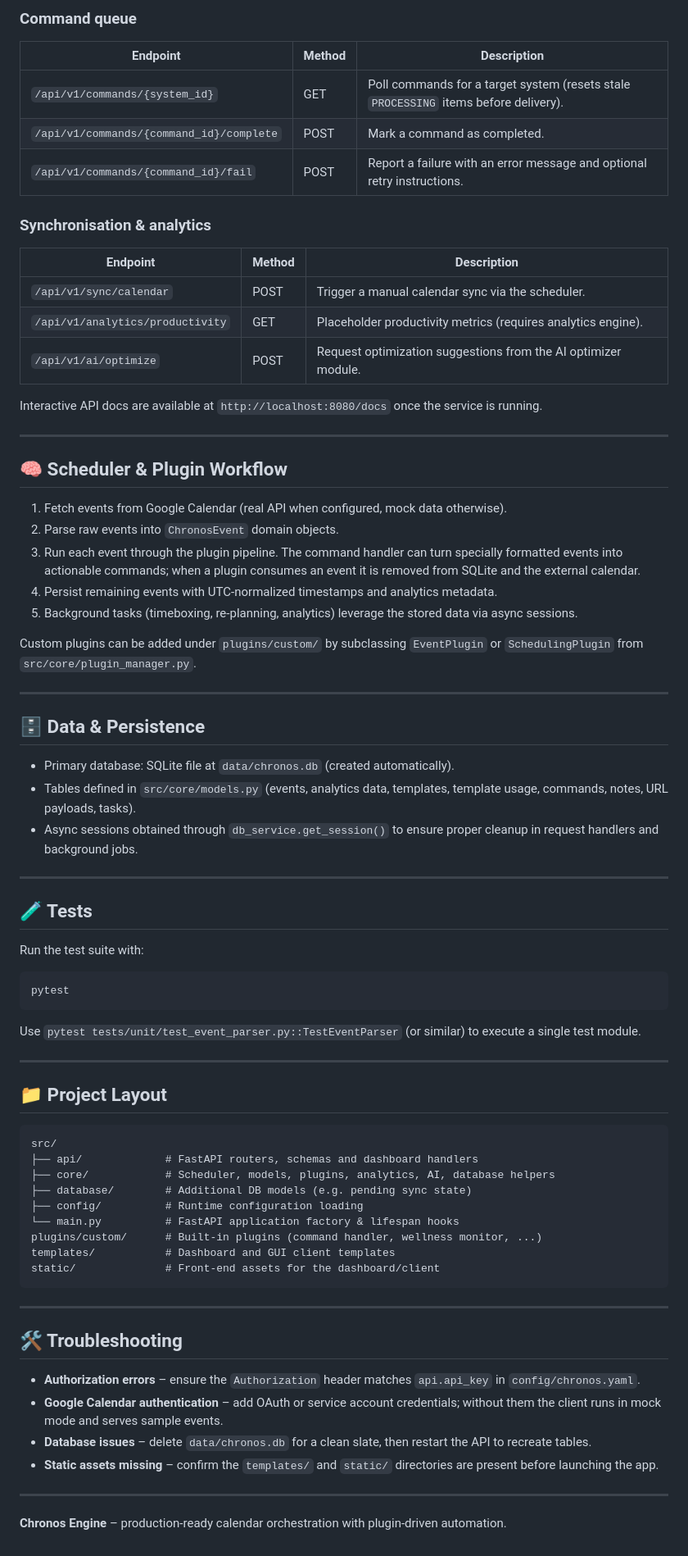
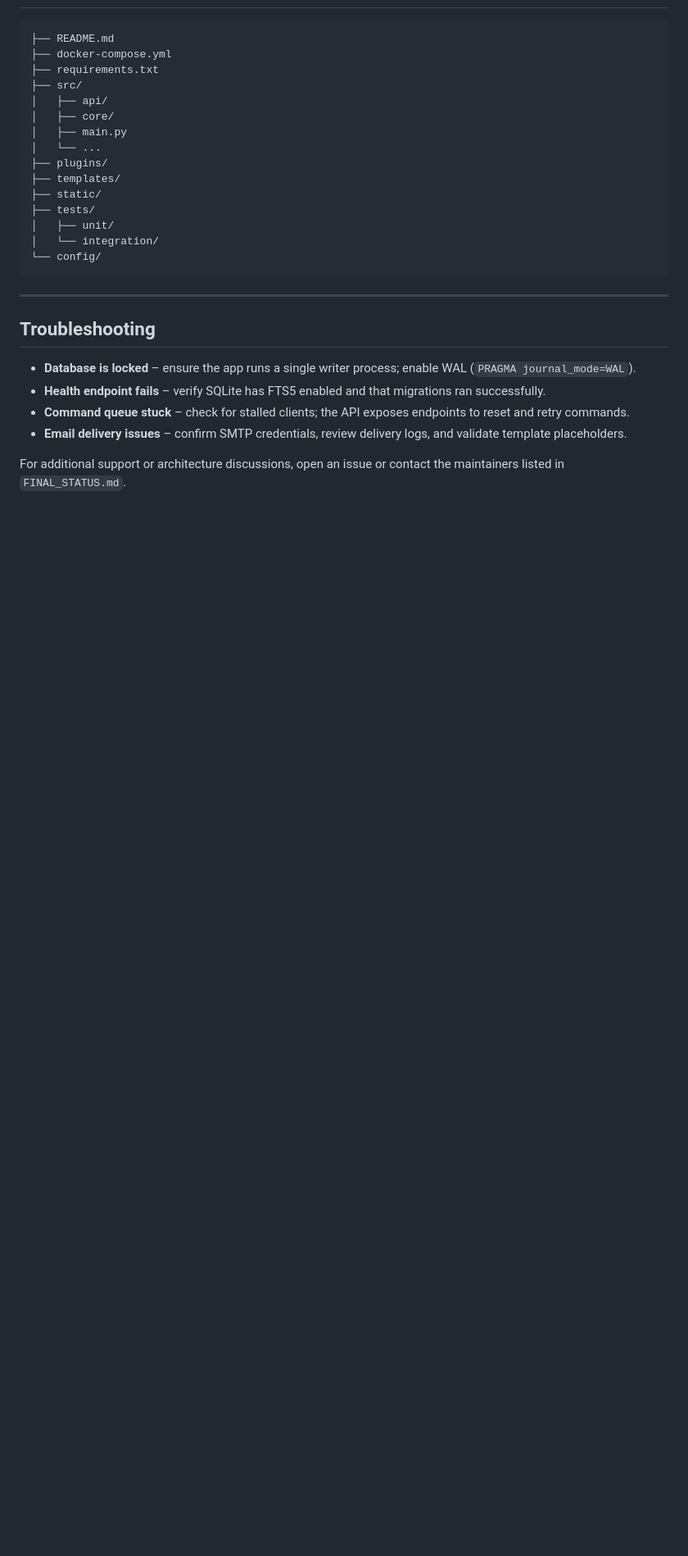
Before and after one commit to RudolfSaalbach/TPM, a Markdown page: README.md, the part around the change printed below. Shown: that part at 82% size. GitHub-like rendering; blank space fills up the shorter version.

````diff
--- a/README.md
+++ b/README.md
@@ -265,69 +186,26 @@ All protected endpoints expect `Authorization: Bearer <api_key>`.
-### Command queue
-| Endpoint | Method | Description |
-| --- | --- | --- |
-| `/api/v1/commands/{system_id}` | GET | Poll commands for a target system (resets stale `PROCESSING` items before delivery). |
-| `/api/v1/commands/{command_id}/complete` | POST | Mark a command as completed. |
-| `/api/v1/commands/{command_id}/fail` | POST | Report a failure with an error message and optional retry instructions. |
-
-### Synchronisation & analytics
-| Endpoint | Method | Description |
-| --- | --- | --- |
-| `/api/v1/sync/calendar` | POST | Trigger a manual calendar sync via the scheduler. |
-| `/api/v1/analytics/productivity` | GET | Placeholder productivity metrics (requires analytics engine). |
-| `/api/v1/ai/optimize` | POST | Request optimization suggestions from the AI optimizer module. |
-
-Interactive API docs are available at `http://localhost:8080/docs` once the service is running.
-
----
-
-## 🧠 Scheduler & Plugin Workflow
-1. Fetch events from Google Calendar (real API when configured, mock data otherwise).
-2. Parse raw events into `ChronosEvent` domain objects.
-3. Run each event through the plugin pipeline. The command handler can turn specially formatted events into actionable commands; when a plugin consumes an event it is removed from SQLite and the external calendar.
-4. Persist remaining events with UTC-normalized timestamps and analytics metadata.
-5. Background tasks (timeboxing, re-planning, analytics) leverage the stored data via async sessions.
-
-Custom plugins can be added under `plugins/custom/` by subclassing `EventPlugin` or `SchedulingPlugin` from `src/core/plugin_manager.py`.
-
----
-
-## 🗄️ Data & Persistence
-- Primary database: SQLite file at `data/chronos.db` (created automatically).
-- Tables defined in `src/core/models.py` (events, analytics data, templates, template usage, commands, notes, URL payloads, tasks).
-- Async sessions obtained through `db_service.get_session()` to ensure proper cleanup in request handlers and background jobs.
-
----
-
-## 🧪 Tests
-Run the test suite with:
-```bash
-pytest
-```
-Use `pytest tests/unit/test_event_parser.py::TestEventParser` (or similar) to execute a single test module.
-
----
-
-## 📁 Project Layout
-```
-src/
-├── api/             # FastAPI routers, schemas and dashboard handlers
-├── core/            # Scheduler, models, plugins, analytics, AI, database helpers
-├── database/        # Additional DB models (e.g. pending sync state)
-├── config/          # Runtime configuration loading
-└── main.py          # FastAPI application factory & lifespan hooks
-plugins/custom/      # Built-in plugins (command handler, wellness monitor, ...)
-templates/           # Dashboard and GUI client templates
-static/              # Front-end assets for the dashboard/client
+├── README.md
+├── docker-compose.yml
+├── requirements.txt
+├── src/
+│   ├── api/
+│   ├── core/
+│   ├── main.py
+│   └── ...
+├── plugins/
+├── templates/
+├── static/
+├── tests/
+│   ├── unit/
+│   └── integration/
+└── config/
 ```
 
 ---
 
-## 🛠️ Troubleshooting
-- **Authorization errors** – ensure the `Authorization` header matches `api.api_key` in `config/chronos.yaml`.
-- **Google Calendar authentication** – add OAuth or service account credentials; without them the client runs in mock mode and serves sample events.
-- **Database issues** – delete `data/chronos.db` for a clean slate, then restart the API to recreate tables.
-- **Static assets missing** – confirm the `templates/` and `static/` directories are present before launching the app.
+## Troubleshooting
+- **Database is locked** – ensure the app runs a single writer process; enable WAL (`PRAGMA journal_mode=WAL`).
+- **Health endpoint fails** – verify SQLite has FTS5 enabled and that migrations ran successfully.
+- **Command queue stuck** – check for stalled clients; the API exposes endpoints to reset and retry commands.
+- **Email delivery issues** – confirm SMTP credentials, review delivery logs, and validate template placeholders.
 
----
-
-**Chronos Engine** – production-ready calendar orchestration with plugin-driven automation.
+For additional support or architecture discussions, open an issue or contact the maintainers listed in `FINAL_STATUS.md`.
````
Also changed, not shown: other parts of README.md (+135 -214 lines).
